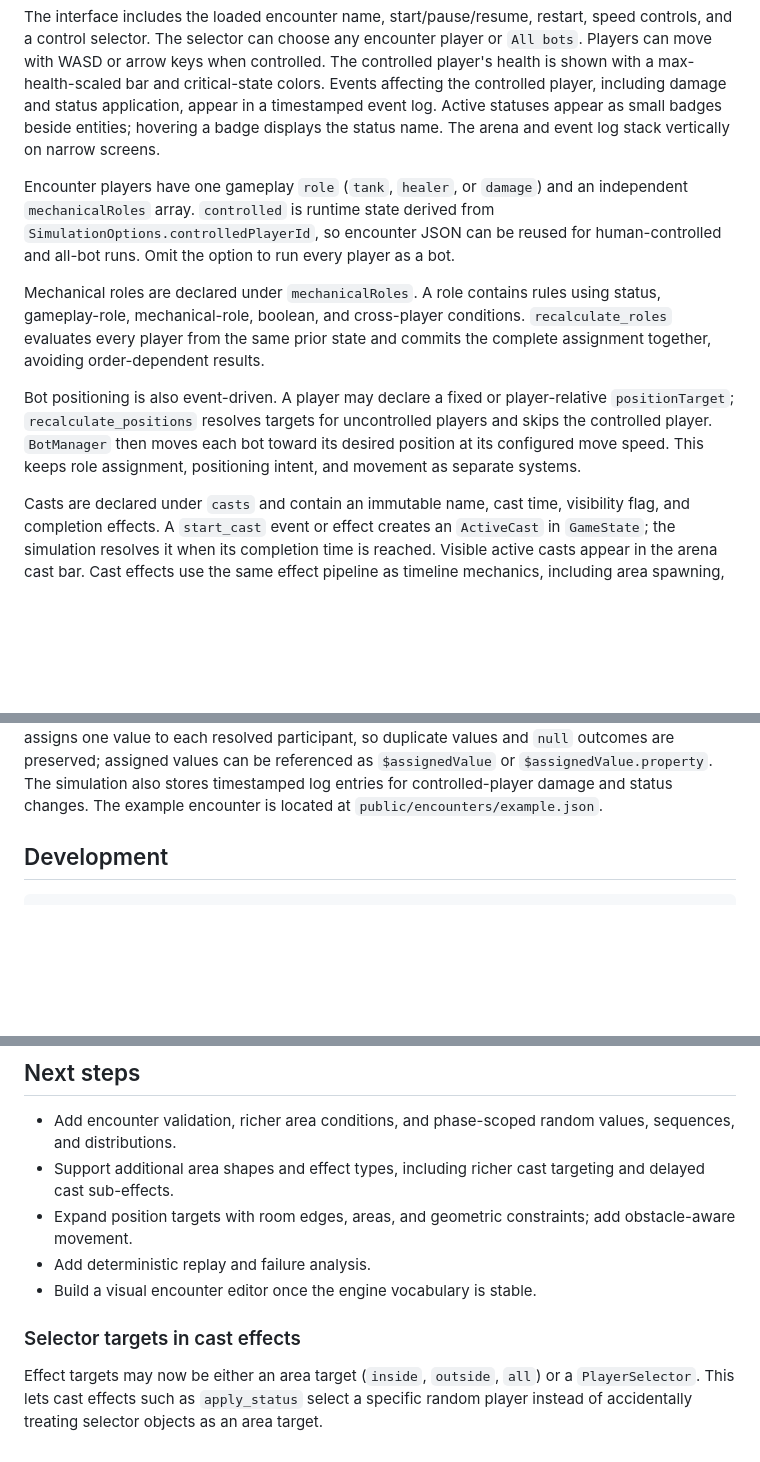
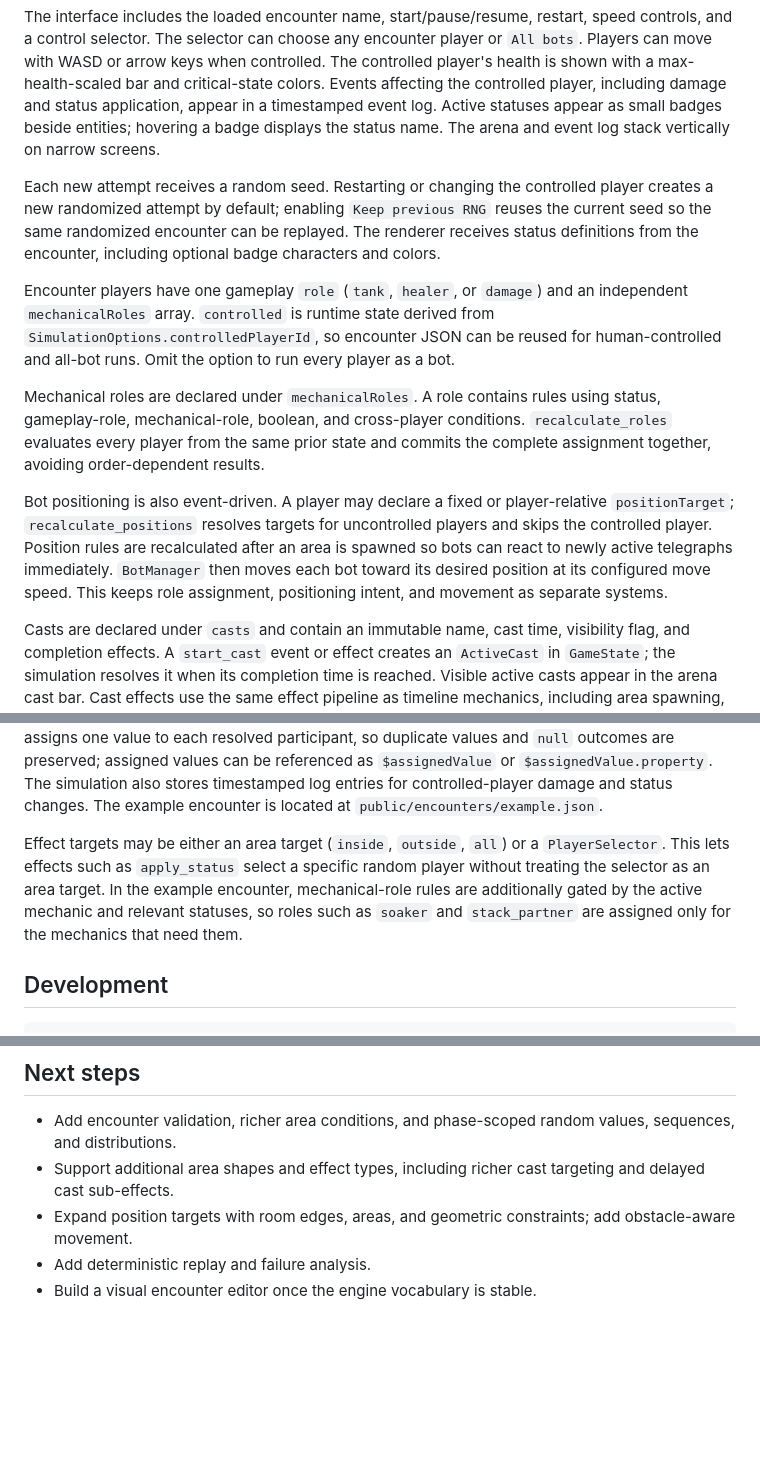
Before and after one commit to k-thibault/InteractiveRaidplan, a Markdown page: mmo-mechanics-training-simulator.md, 3 parts joined by grey strips. Drawn GitHub-style; blank space fills up the shorter version.

```diff
--- a/mmo-mechanics-training-simulator.md
+++ b/mmo-mechanics-training-simulator.md
@@ -55,17 +55,21 @@ src/
 
 The interface includes the loaded encounter name, start/pause/resume, restart, speed controls, and a control selector. The selector can choose any encounter player or `All bots`. Players can move with WASD or arrow keys when controlled. The controlled player's health is shown with a max-health-scaled bar and critical-state colors. Events affecting the controlled player, including damage and status application, appear in a timestamped event log. Active statuses appear as small badges beside entities; hovering a badge displays the status name. The arena and event log stack vertically on narrow screens.
 
+Each new attempt receives a random seed. Restarting or changing the controlled player creates a new randomized attempt by default; enabling `Keep previous RNG` reuses the current seed so the same randomized encounter can be replayed. The renderer receives status definitions from the encounter, including optional badge characters and colors.
+
 Encounter players have one gameplay `role` (`tank`, `healer`, or `damage`) and an independent `mechanicalRoles` array. `controlled` is runtime state derived from `SimulationOptions.controlledPlayerId`, so encounter JSON can be reused for human-controlled and all-bot runs. Omit the option to run every player as a bot.
 
 Mechanical roles are declared under `mechanicalRoles`. A role contains rules using status, gameplay-role, mechanical-role, boolean, and cross-player conditions. `recalculate_roles` evaluates every player from the same prior state and commits the complete assignment together, avoiding order-dependent results.
 
-Bot positioning is also event-driven. A player may declare a fixed or player-relative `positionTarget`; `recalculate_positions` resolves targets for uncontrolled players and skips the controlled player. `BotManager` then moves each bot toward its desired position at its configured move speed. This keeps role assignment, positioning intent, and movement as separate systems.
+Bot positioning is also event-driven. A player may declare a fixed or player-relative `positionTarget`; `recalculate_positions` resolves targets for uncontrolled players and skips the controlled player. Position rules are recalculated after an area is spawned so bots can react to newly active telegraphs immediately. `BotManager` then moves each bot toward its desired position at its configured move speed. This keeps role assignment, positioning intent, and movement as separate systems.
 
 Casts are declared under `casts` and contain an immutable name, cast time, visibility flag, and completion effects. A `start_cast` event or effect creates an `ActiveCast` in `GameState`; the simulation resolves it when its completion time is reached. Visible active casts appear in the arena cast bar. Cast effects use the same effect pipeline as timeline mechanics, including area spawning, damage, status application, status removal, and nested casts.
 
 Statuses now have an optional `onRemove` effect list. `remove_status` events, explicit removal effects, and natural expiration all use the same removal path, so removal-triggered effects behave consistently. The example encounter demonstrates a timed `volatile` status that starts a cast when it expires, as well as a boss `Flamefrost` cast.
 
 Status definitions, area success/failure effects, named random groups, named sequences, and distributions are part of the encounter data. Shuffle groups are randomized once per encounter and can be referenced from multiple events with `$group.0` or `$group[0]`. Sequences define `values`, a `start` index or random start, and a numeric `step`; a direct reference such as `$sequence` returns the current value, advances the sequence, and wraps at either end. Random sequence choices are made once when the simulation starts, so later requests remain deterministic. Distributions preserve a multiset of `values` by shuffling it when an `assign_distribution` effect resolves. The effect assigns one value to each resolved participant, so duplicate values and `null` outcomes are preserved; assigned values can be referenced as `$assignedValue` or `$assignedValue.property`. The simulation also stores timestamped log entries for controlled-player damage and status changes. The example encounter is located at `public/encounters/example.json`.
+
+Effect targets may be either an area target (`inside`, `outside`, `all`) or a `PlayerSelector`. This lets effects such as `apply_status` select a specific random player without treating the selector as an area target. In the example encounter, mechanical-role rules are additionally gated by the active mechanic and relevant statuses, so roles such as `soaker` and `stack_partner` are assigned only for the mechanics that need them.
 
 ## Development
 
@@ -82,6 +86,3 @@ npm run build
 - Expand position targets with room edges, areas, and geometric constraints; add obstacle-aware movement.
 - Add deterministic replay and failure analysis.
 - Build a visual encounter editor once the engine vocabulary is stable.
-### Selector targets in cast effects
-
-Effect targets may now be either an area target (`inside`, `outside`, `all`) or a `PlayerSelector`. This lets cast effects such as `apply_status` select a specific random player instead of accidentally treating selector objects as an area target.
```
